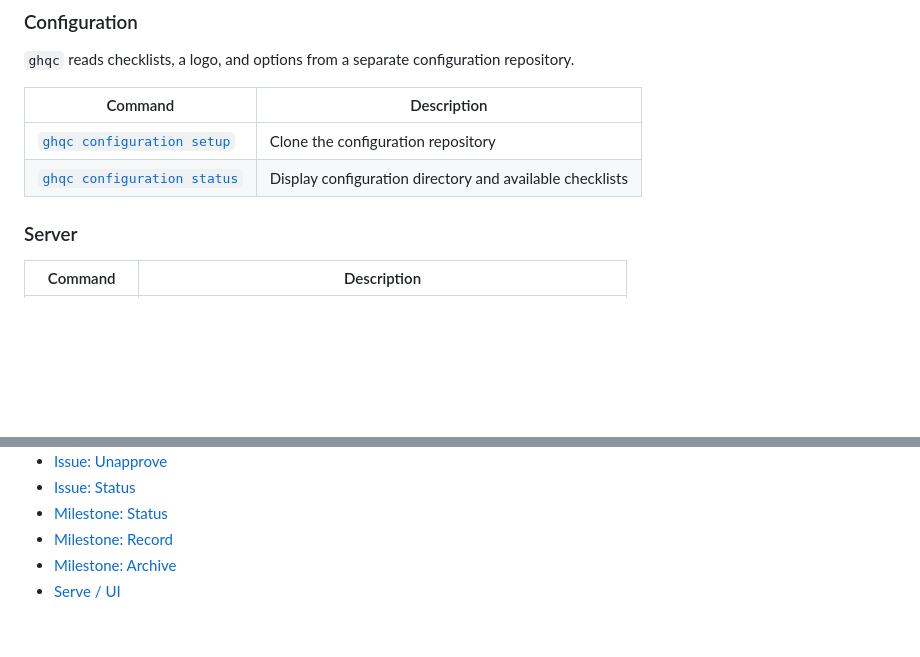
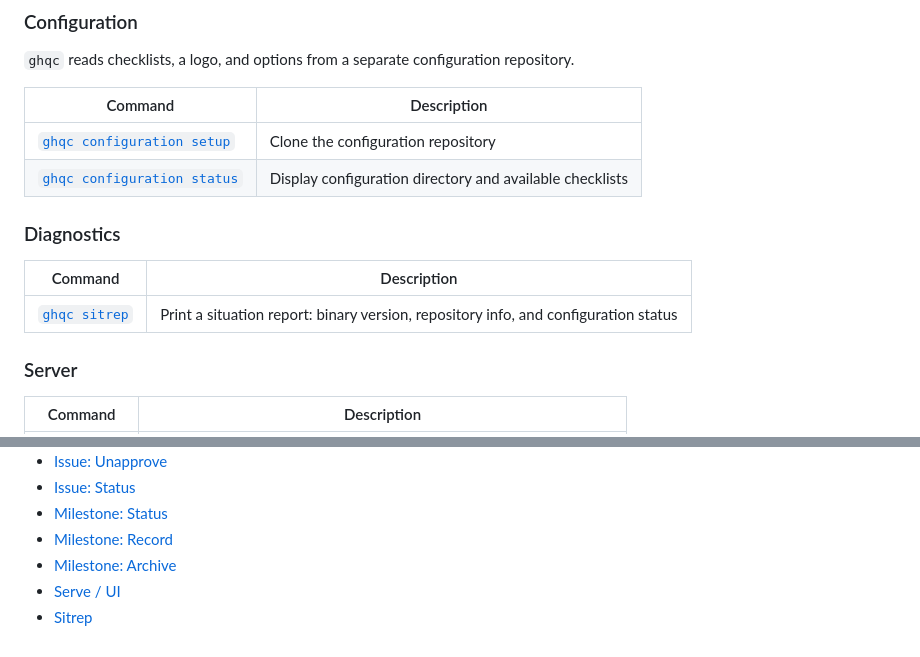
Before and after one commit to A2-ai/ghqctoolkit, a Markdown page: README.md, 2 parts joined by grey strips. Drawn GitHub-style; blank space fills up the shorter version.

Commit message:
sitrep documentation

```diff
--- a/README.md
+++ b/README.md
@@ -60,6 +60,12 @@ Issues are grouped into Milestones for organizational purposes.
 |---|---|
 | [`ghqc configuration setup`](docs/configuration.md) | Clone the configuration repository |
 | [`ghqc configuration status`](docs/configuration.md) | Display configuration directory and available checklists |
+
+### Diagnostics
+
+| Command | Description |
+|---|---|
+| [`ghqc sitrep`](docs/sitrep.md) | Print a situation report: binary version, repository info, and configuration status |
 
 ### Server
 
@@ -129,3 +135,4 @@ An example configuration repository is available at [a2-ai/ghqc.example_config_r
 - [Milestone: Record](docs/milestone-record.md)
 - [Milestone: Archive](docs/milestone-archive.md)
 - [Serve / UI](docs/serve.md)
+- [Sitrep](docs/sitrep.md)
```
Also changed, not shown: docs/sitrep.md (added, +98 -0 lines).
